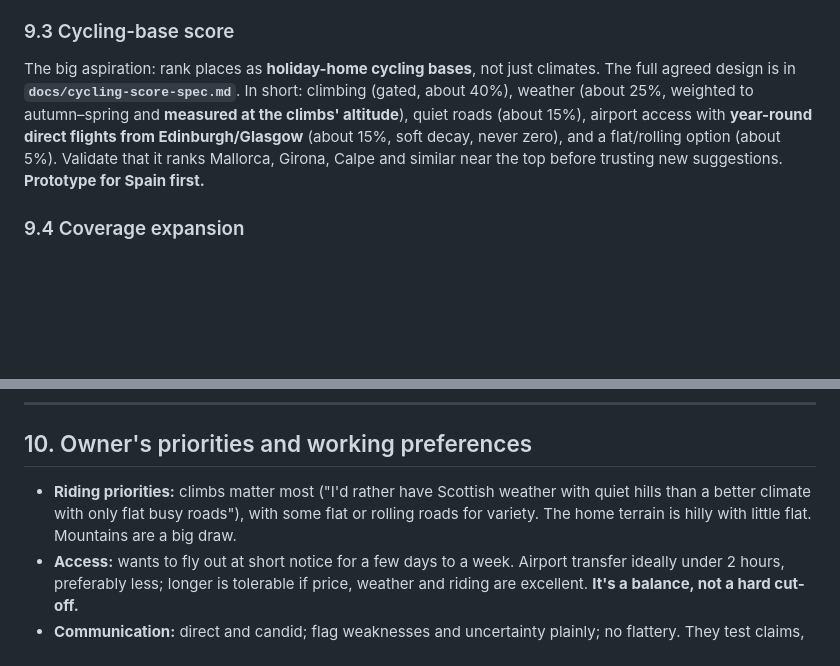
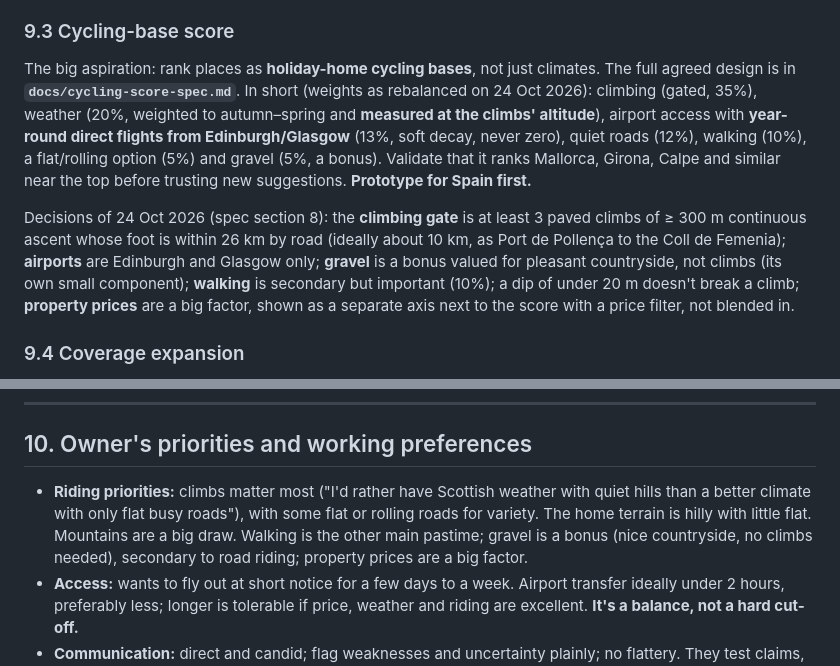
Before and after one commit to stuartwmvivers/Destination-Cycling, a Markdown page: HANDOVER.md, 2 parts joined by grey strips. GitHub-like rendering; blank space fills up the shorter version.

```diff
--- a/HANDOVER.md
+++ b/HANDOVER.md
@@ -357,7 +357,9 @@ All four phases are done; see `docs/refactor-plan.md` and section 7.1 for adding
 - Output a **per-region model-bias table**. Only then consider an optional, clearly labelled, per-region adjusted layer (section 5.4 decision).
 
 ### 9.3 Cycling-base score
-The big aspiration: rank places as **holiday-home cycling bases**, not just climates. The full agreed design is in **`docs/cycling-score-spec.md`**. In short: climbing (gated, about 40%), weather (about 25%, weighted to autumn–spring and **measured at the climbs' altitude**), quiet roads (about 15%), airport access with **year-round direct flights from Edinburgh/Glasgow** (about 15%, soft decay, never zero), and a flat/rolling option (about 5%). Validate that it ranks Mallorca, Girona, Calpe and similar near the top before trusting new suggestions. **Prototype for Spain first.**
+The big aspiration: rank places as **holiday-home cycling bases**, not just climates. The full agreed design is in **`docs/cycling-score-spec.md`**. In short (weights as rebalanced on 24 Oct 2026): climbing (gated, 35%), weather (20%, weighted to autumn–spring and **measured at the climbs' altitude**), airport access with **year-round direct flights from Edinburgh/Glasgow** (13%, soft decay, never zero), quiet roads (12%), walking (10%), a flat/rolling option (5%) and gravel (5%, a bonus). Validate that it ranks Mallorca, Girona, Calpe and similar near the top before trusting new suggestions. **Prototype for Spain first.**
+
+Decisions of 24 Oct 2026 (spec section 8): the **climbing gate** is at least 3 paved climbs of ≥ 300 m continuous ascent whose foot is within 26 km by road (ideally about 10 km, as Port de Pollença to the Coll de Femenia); **airports** are Edinburgh and Glasgow only; **gravel** is a bonus valued for pleasant countryside, not climbs (its own small component); **walking** is secondary but important (10%); a dip of under 20 m doesn't break a climb; **property prices** are a big factor, shown as a separate axis next to the score with a price filter, not blended in.
 
 ### 9.4 Coverage expansion
 Order agreed in principle: all of Spain (including the Canaries) → Portugal → France → UK → Italy, Croatia, Slovenia. Candidate areas the owner and Claude expect to score well, as hypotheses for the score to test: Axarquía hinterland (behind Nerja/Torrox), inland Costa Blanca (Calpe/Dénia/Coll de Rates), Gran Canaria and Tenerife, Algarve hinterland (Monchique), Ronda/Grazalema, Eastern Pyrenees/Roussillon (winter-at-altitude will penalise these). **Mallorca is the benchmark**: terrain and weather are ideal, but prices are out of reach, so a place scoring close to Mallorca at a lower price is the goal.
@@ -373,7 +375,7 @@ Order agreed in principle: all of Spain (including the Canaries) → Portugal
 
 ## 10. Owner's priorities and working preferences
 
-- **Riding priorities:** climbs matter most ("I'd rather have Scottish weather with quiet hills than a better climate with only flat busy roads"), with some flat or rolling roads for variety. The home terrain is hilly with little flat. Mountains are a big draw.
+- **Riding priorities:** climbs matter most ("I'd rather have Scottish weather with quiet hills than a better climate with only flat busy roads"), with some flat or rolling roads for variety. The home terrain is hilly with little flat. Mountains are a big draw. Walking is the other main pastime; gravel is a bonus (nice countryside, no climbs needed), secondary to road riding; property prices are a big factor.
 - **Access:** wants to fly out at short notice for a few days to a week. Airport transfer ideally under 2 hours, preferably less; longer is tolerable if price, weather and riding are excellent. **It's a balance, not a hard cut-off.**
 - **Communication:** direct and candid; flag weaknesses and uncertainty plainly; no flattery. They test claims, so state where numbers come from and what hasn't been verified. British English.
 - **Publishing:** the repo and site are public. Confirm licence terms before publishing any new data source; credit every source on the page; keep personal information out.
```
Also changed, not shown: docs/cycling-score-spec.md (+29 -15 lines).
